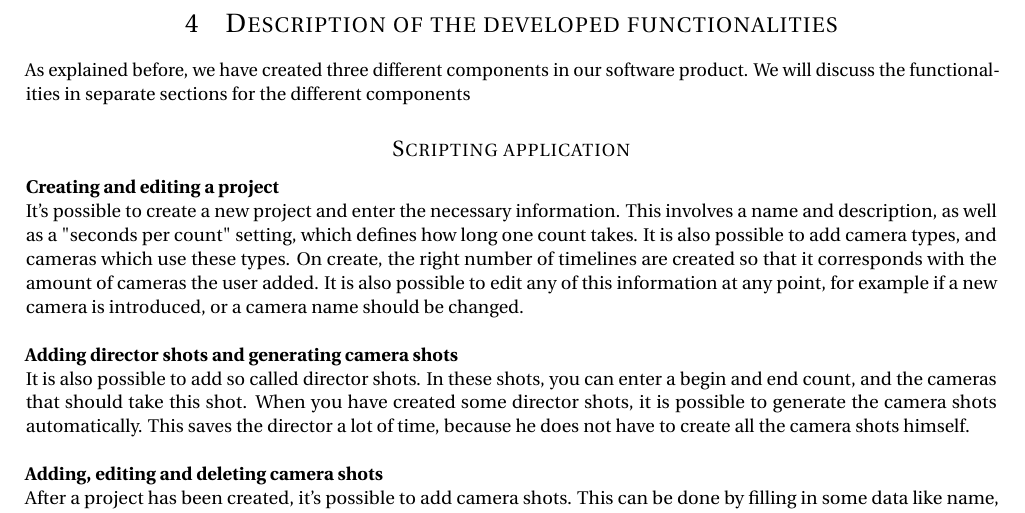
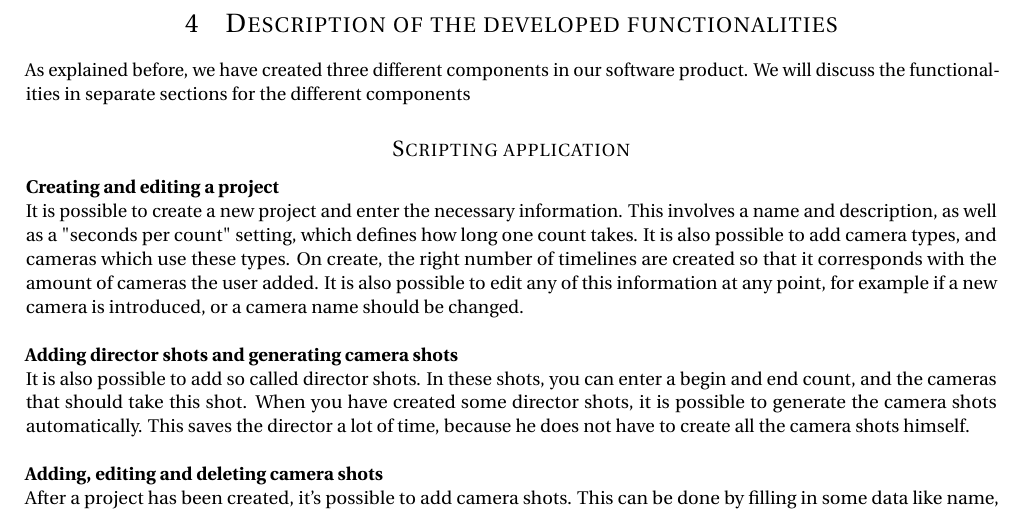
Before and after one commit to bart-de-jonge/goto-fail, a LaTeX document (documentation/final-report/report.tex, which reads documentation/final-report/tex/description-functionalities.tex): part of page 7 of 18, cut so that both start at the same text. Compiled offline with pdfLaTeX.

Commit message:
Chapter 4 feedback

```diff
--- a/documentation/final-report/tex/description-functionalities.tex
+++ b/documentation/final-report/tex/description-functionalities.tex
@@ -4,7 +4,7 @@ As explained before, we have created three different components in our software
 
 \subsection{Scripting application}
 \textbf{Creating and editing a project}\\
-It's possible to create a new project and enter the necessary information. This involves a name and description, as well as a "seconds per count" setting, which defines how long one count takes. It is also possible to add camera types, and cameras which use these types. On create, the right number of timelines are created so that it corresponds with the amount of cameras the user added. It is also possible to edit any of this information at any point, for example if a new camera is introduced, or a camera name should be changed.\\\\
+It is possible to create a new project and enter the necessary information. This involves a name and description, as well as a "seconds per count" setting, which defines how long one count takes. It is also possible to add camera types, and cameras which use these types. On create, the right number of timelines are created so that it corresponds with the amount of cameras the user added. It is also possible to edit any of this information at any point, for example if a new camera is introduced, or a camera name should be changed.\\\\
 \textbf{Adding director shots and generating camera shots}\\
 It is also possible to add so called director shots. In these shots, you can enter a begin and end count, and the cameras that should take this shot. When you have created some director shots, it is possible to generate the camera shots automatically. This saves the director a lot of time, because he does not have to create all the camera shots himself.\\\\
 \textbf{Adding, editing and deleting camera shots}\\
```
